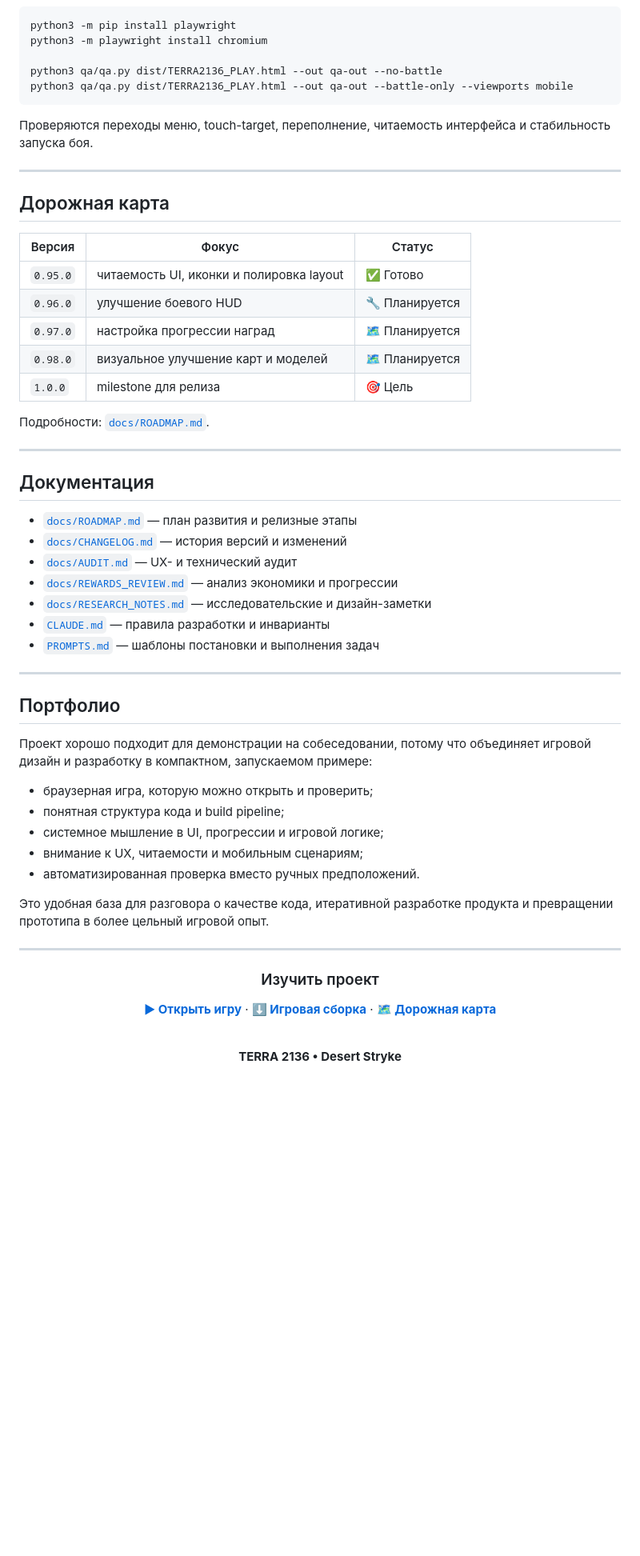
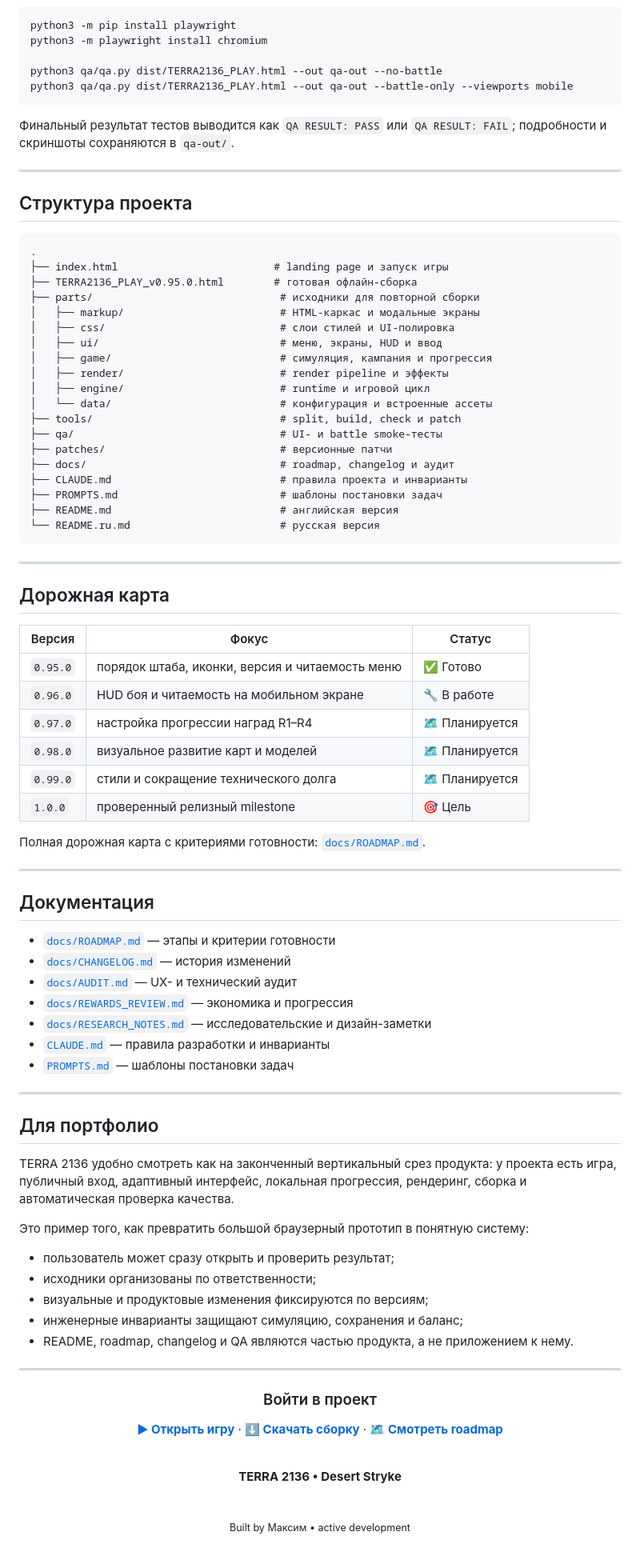
Before and after one commit to Max-aye/TD-RTS---Desert-stryke, a Markdown page: README.ru.md, the part around one of its changes. Shown at 80% size. Drawn GitHub-style; blank space fills up the shorter version.

Commit message:
docs: improve Russian README for current project state and visitor engagement

````diff
--- a/README.ru.md
+++ b/README.ru.md
@@ -165,7 +151,33 @@ python3 qa/qa.py dist/TERRA2136_PLAY.html --out qa-out --no-battle
 python3 qa/qa.py dist/TERRA2136_PLAY.html --out qa-out --battle-only --viewports mobile
 ```
 
-Проверяются переходы меню, touch-target, переполнение, читаемость интерфейса и стабильность запуска боя.
+Финальный результат тестов выводится как `QA RESULT: PASS` или `QA RESULT: FAIL`; подробности и скриншоты сохраняются в `qa-out/`.
+
+---
+
+## Структура проекта
+
+```text
+.
+├── index.html                         # landing page и запуск игры
+├── TERRA2136_PLAY_v0.95.0.html        # готовая офлайн-сборка
+├── parts/                              # исходники для повторной сборки
+│   ├── markup/                         # HTML-каркас и модальные экраны
+│   ├── css/                            # слои стилей и UI-полировка
+│   ├── ui/                             # меню, экраны, HUD и ввод
+│   ├── game/                           # симуляция, кампания и прогрессия
+│   ├── render/                         # render pipeline и эффекты
+│   ├── engine/                         # runtime и игровой цикл
+│   └── data/                           # конфигурация и встроенные ассеты
+├── tools/                              # split, build, check и patch
+├── qa/                                 # UI- и battle smoke-тесты
+├── patches/                            # версионные патчи
+├── docs/                               # roadmap, changelog и аудит
+├── CLAUDE.md                           # правила проекта и инварианты
+├── PROMPTS.md                          # шаблоны постановки задач
+├── README.md                           # английская версия
+└── README.ru.md                        # русская версия
+```
 
 ---
 
@@ -173,50 +185,55 @@ python3 qa/qa.py dist/TERRA2136_PLAY.html --out qa-out --battle-only --viewports
 
 | Версия | Фокус | Статус |
 |---|---|---|
-| `0.95.0` | читаемость UI, иконки и полировка layout | ✅ Готово |
-| `0.96.0` | улучшение боевого HUD | 🔧 Планируется |
-| `0.97.0` | настройка прогрессии наград | 🗺️ Планируется |
-| `0.98.0` | визуальное улучшение карт и моделей | 🗺️ Планируется |
-| `1.0.0` | milestone для релиза | 🎯 Цель |
+| `0.95.0` | порядок штаба, иконки, версия и читаемость меню | ✅ Готово |
+| `0.96.0` | HUD боя и читаемость на мобильном экране | 🔧 В работе |
+| `0.97.0` | настройка прогрессии наград R1–R4 | 🗺️ Планируется |
+| `0.98.0` | визуальное развитие карт и моделей | 🗺️ Планируется |
+| `0.99.0` | стили и сокращение технического долга | 🗺️ Планируется |
+| `1.0.0` | проверенный релизный milestone | 🎯 Цель |
 
-Подробности: [`docs/ROADMAP.md`](./docs/ROADMAP.md).
+Полная дорожная карта с критериями готовности: [`docs/ROADMAP.md`](./docs/ROADMAP.md).
 
 ---
 
 ## Документация
 
-- [`docs/ROADMAP.md`](./docs/ROADMAP.md) — план развития и релизные этапы
-- [`docs/CHANGELOG.md`](./docs/CHANGELOG.md) — история версий и изменений
+- [`docs/ROADMAP.md`](./docs/ROADMAP.md) — этапы и критерии готовности
+- [`docs/CHANGELOG.md`](./docs/CHANGELOG.md) — история изменений
 - [`docs/AUDIT.md`](./docs/AUDIT.md) — UX- и технический аудит
-- [`docs/REWARDS_REVIEW.md`](./docs/REWARDS_REVIEW.md) — анализ экономики и прогрессии
+- [`docs/REWARDS_REVIEW.md`](./docs/REWARDS_REVIEW.md) — экономика и прогрессия
 - [`docs/RESEARCH_NOTES.md`](./docs/RESEARCH_NOTES.md) — исследовательские и дизайн-заметки
 - [`CLAUDE.md`](./CLAUDE.md) — правила разработки и инварианты
-- [`PROMPTS.md`](./PROMPTS.md) — шаблоны постановки и выполнения задач
+- [`PROMPTS.md`](./PROMPTS.md) — шаблоны постановки задач
 
 ---
 
-## Портфолио
+## Для портфолио
 
-Проект хорошо подходит для демонстрации на собеседовании, потому что объединяет игровой дизайн и разработку в компактном, запускаемом примере:
+TERRA 2136 удобно смотреть как на законченный вертикальный срез продукта: у проекта есть игра, публичный вход, адаптивный интерфейс, локальная прогрессия, рендеринг, сборка и автоматическая проверка качества.
 
-- браузерная игра, которую можно открыть и проверить;
-- понятная структура кода и build pipeline;
-- системное мышление в UI, прогрессии и игровой логике;
-- внимание к UX, читаемости и мобильным сценариям;
-- автоматизированная проверка вместо ручных предположений.
+Это пример того, как превратить большой браузерный прототип в понятную систему:
 
-Это удобная база для разговора о качестве кода, итеративной разработке продукта и превращении прототипа в более цельный игровой опыт.
+- пользователь может сразу открыть и проверить результат;
+- исходники организованы по ответственности;
+- визуальные и продуктовые изменения фиксируются по версиям;
+- инженерные инварианты защищают симуляцию, сохранения и баланс;
+- README, roadmap, changelog и QA являются частью продукта, а не приложением к нему.
 
 ---
 
 <div align="center">
 
-### Изучить проект
+### Войти в проект
 
-[**▶ Открыть игру**](./index.html) · [**⬇ Игровая сборка**](./TERRA2136_PLAY_v0.95.0.html) · [**🗺 Дорожная карта**](./docs/ROADMAP.md)
+[**▶ Открыть игру**](./index.html) · [**⬇ Скачать сборку**](./TERRA2136_PLAY_v0.95.0.html) · [**🗺 Смотреть roadmap**](./docs/ROADMAP.md)
 
 <br>
 
 <strong>TERRA 2136 • Desert Stryke</strong>
 
+<br>
+
+<sub>Built by Максим • active development</sub>
+
 </div>
````
Also changed, not shown: other parts of README.ru.md (+71 -85 lines).
